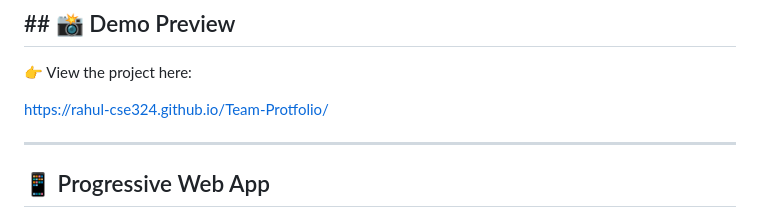
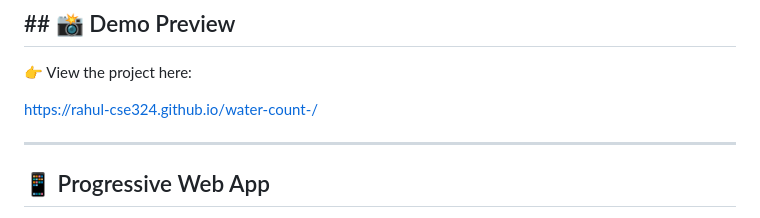
Before and after one commit to Rahul-CSE324/water-count-, a Markdown page: README.md, the part around the change. Drawn GitHub-style.

```diff
--- a/README.md
+++ b/README.md
@@ -137,7 +137,7 @@ The application follows a simple frontend architecture:
 
 👉 View the project here:
 
-https://rahul-cse324.github.io/Team-Protfolio/
+https://rahul-cse324.github.io/water-count-/
 
 ---
 
```
